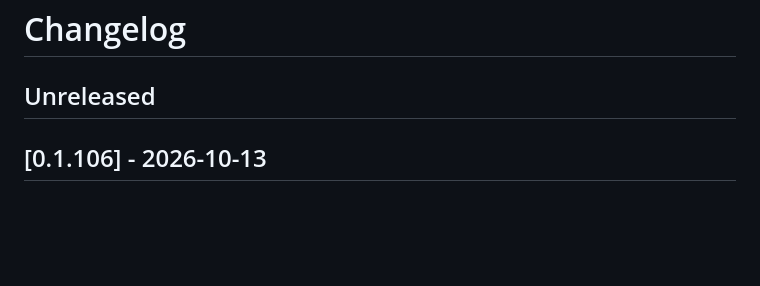
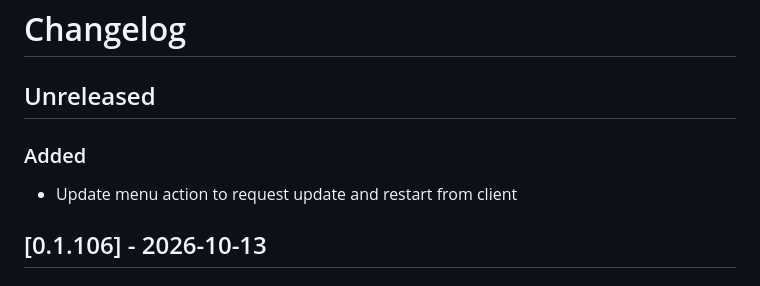
Before and after one commit to BabylenMagnus/tanuki, a Markdown page: CHANGELOG.md, the part around the change. GitHub-like rendering; blank space fills up the shorter version.

Commit message:
docs: populate Unreleased changelog from commits

```diff
--- a/CHANGELOG.md
+++ b/CHANGELOG.md
@@ -1,6 +1,9 @@
 # Changelog
 
 ## Unreleased
+
+### Added
+- Update menu action to request update and restart from client
 
 ## [0.1.106] - 2026-10-13
 
```
Also changed, not shown: docs/next/CHANGELOG.md (+3 -0 lines).
